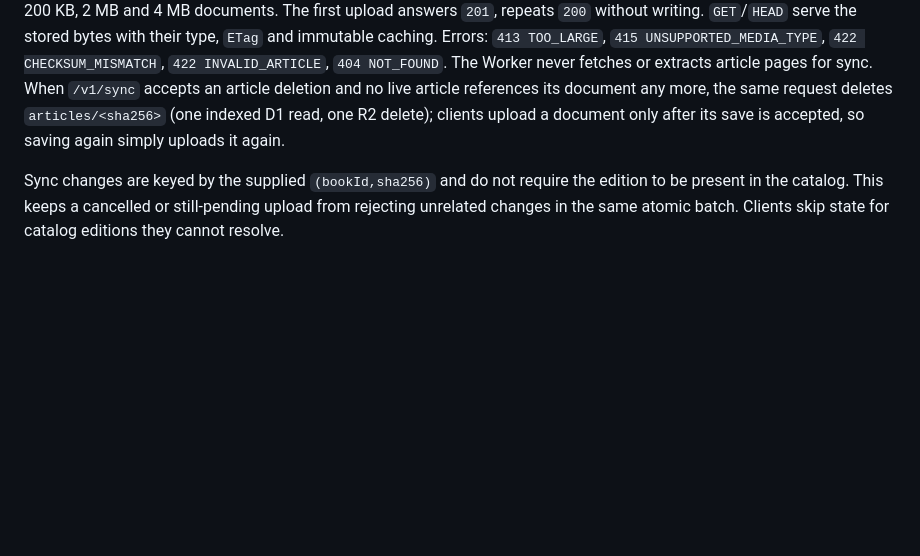
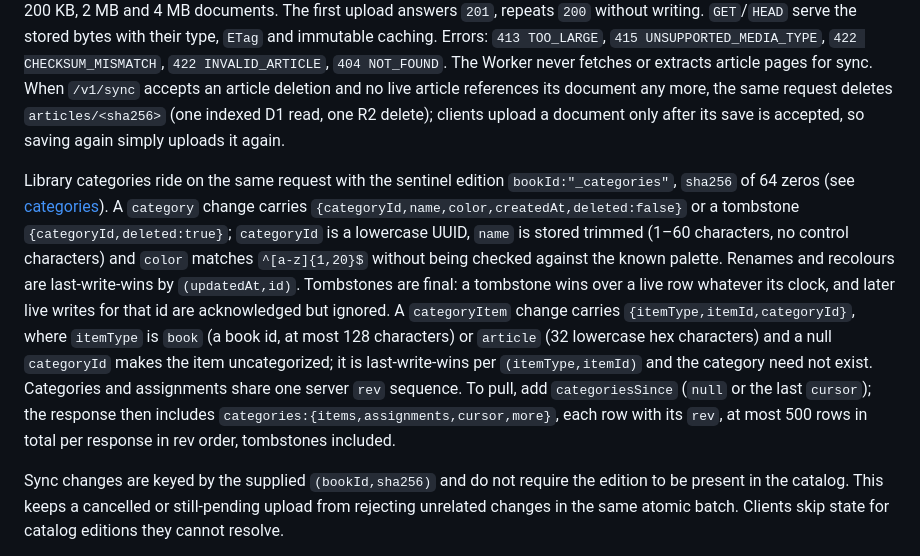
Before and after one commit to vkpdeveloper/thereader, a Markdown page: apps/api/README.md, the part around the change. GitHub-like rendering; blank space fills up the shorter version.

Commit message:
API: document category sync
Co-Authored-By: Claude Opus 5.5 (1M context) <noreply@anthropic.com>

```diff
--- a/apps/api/README.md
+++ b/apps/api/README.md
@@ -170,6 +170,25 @@ document any more, the same request deletes `articles/<sha256>` (one indexed
 D1 read, one R2 delete); clients upload a document only after its save is
 accepted, so saving again simply uploads it again.
 
+Library categories ride on the same request with the sentinel edition
+`bookId:"_categories"`, `sha256` of 64 zeros (see
+[categories](../../docs/categories.md)). A `category` change carries
+`{categoryId,name,color,createdAt,deleted:false}` or a tombstone
+`{categoryId,deleted:true}`; `categoryId` is a lowercase UUID, `name` is
+stored trimmed (1–60 characters, no control characters) and `color` matches
+`^[a-z]{1,20}$` without being checked against the known palette. Renames and
+recolours are last-write-wins by `(updatedAt,id)`. Tombstones are final: a
+tombstone wins over a live row whatever its clock, and later live writes for
+that id are acknowledged but ignored. A `categoryItem` change carries
+`{itemType,itemId,categoryId}`, where `itemType` is `book` (a book id, at most
+128 characters) or `article` (32 lowercase hex characters) and a null
+`categoryId` makes the item uncategorized; it is last-write-wins per
+`(itemType,itemId)` and the category need not exist. Categories and
+assignments share one server `rev` sequence. To pull, add `categoriesSince`
+(`null` or the last `cursor`); the response then includes
+`categories:{items,assignments,cursor,more}`, each row with its `rev`, at most
+500 rows in total per response in rev order, tombstones included.
+
 Sync changes are keyed by the supplied `(bookId,sha256)` and do not require the
 edition to be present in the catalog. This keeps a cancelled or still-pending
 upload from rejecting unrelated changes in the same atomic batch. Clients skip
```
Also changed, not shown: docs/cloud-sync.md (+12 -1 lines).
